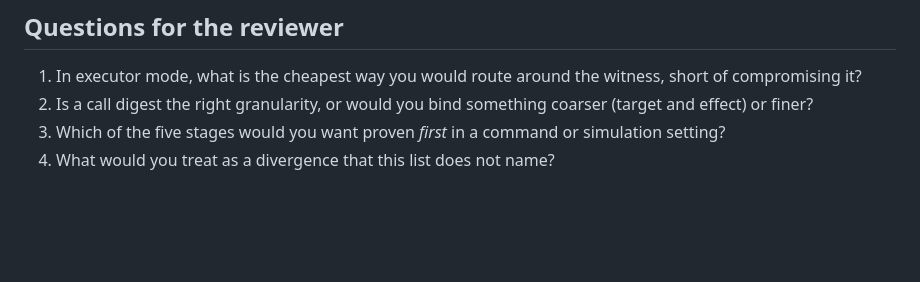
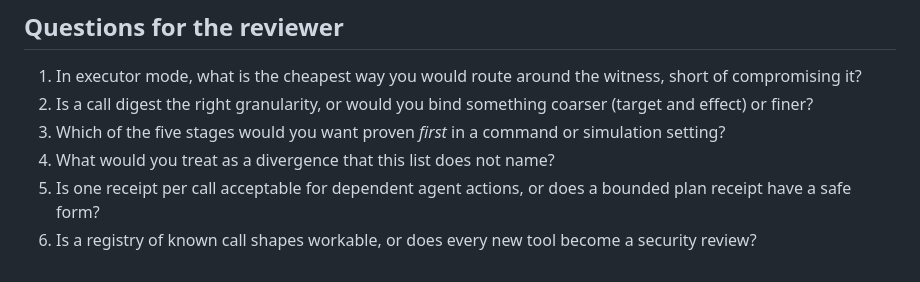
Before and after one commit to warheart1984-ctrl/Wicket, a Markdown page: docs/execution-binding-design.md, the part around one of its changes. Rendered like a GitHub page; blank space fills up the shorter version.

```diff
--- a/docs/execution-binding-design.md
+++ b/docs/execution-binding-design.md
@@ -101,3 +169,6 @@ heartbeat. As today, trusted keys must come from outside the log's host.
 2. Is a call digest the right granularity, or would you bind something coarser (target and effect) or finer?
 3. Which of the five stages would you want proven *first* in a command or simulation setting?
 4. What would you treat as a divergence that this list does not name?
+5. Is one receipt per call acceptable for dependent agent actions, or does a bounded plan receipt have a safe
+   form?
+6. Is a registry of known call shapes workable, or does every new tool become a security review?
```
Also changed, not shown: other parts of docs/execution-binding-design.md (+72 -4 lines).
